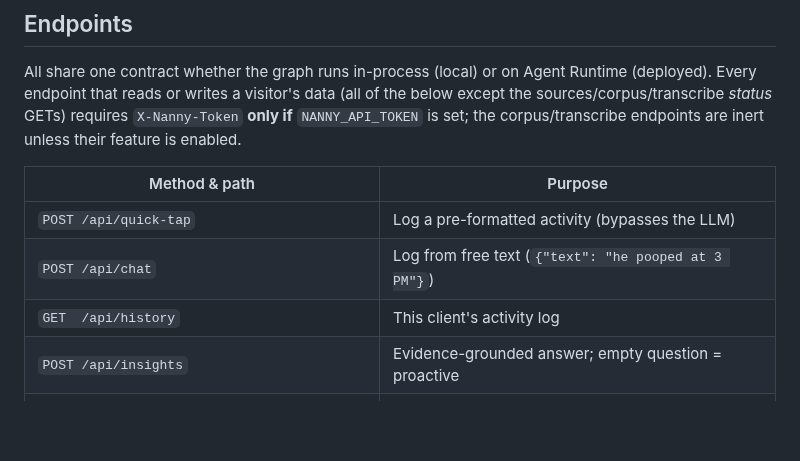
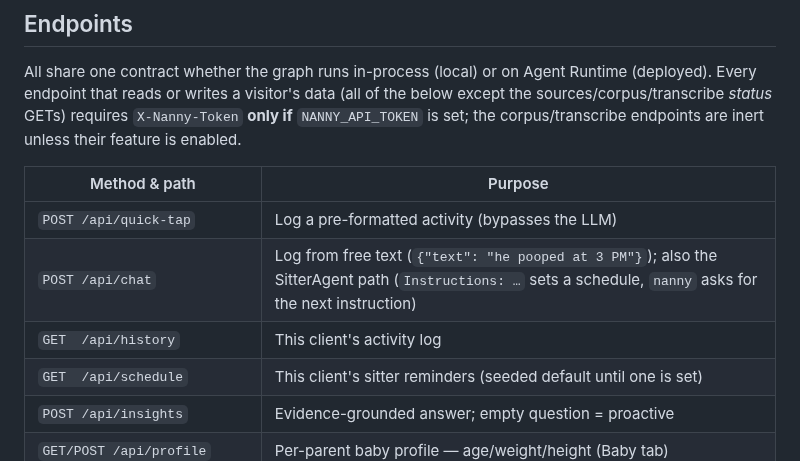
Before and after one commit to oslinin/nanny, a Markdown page: README.md, the part around one of its changes. GitHub-like rendering; blank space fills up the shorter version.

```diff
--- a/README.md
+++ b/README.md
@@ -102,8 +118,9 @@ endpoints are inert unless their feature is enabled.
 | Method & path | Purpose |
 |---|---|
 | `POST /api/quick-tap` | Log a pre-formatted activity (bypasses the LLM) |
-| `POST /api/chat` | Log from free text (`{"text": "he pooped at 3 PM"}`) |
+| `POST /api/chat` | Log from free text (`{"text": "he pooped at 3 PM"}`); also the SitterAgent path (`Instructions: …` sets a schedule, `nanny` asks for the next instruction) |
 | `GET  /api/history` | This client's activity log |
+| `GET  /api/schedule` | This client's sitter reminders (seeded default until one is set) |
 | `POST /api/insights` | Evidence-grounded answer; empty question = proactive |
 | `GET/POST /api/profile` | Per-parent baby profile — age/weight/height (Baby tab) |
 | `GET/POST /api/sources` | Per-parent evidence-source toggles (Corpus tab) |
```
Also changed, not shown: other parts of README.md (+45 -4 lines), assets/orchestration-graph.png, 9 other files.
